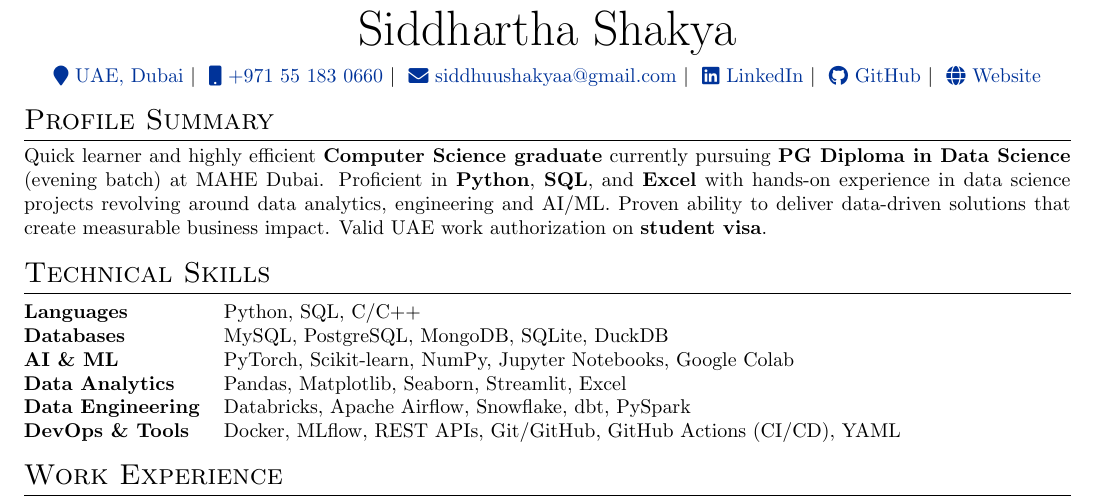
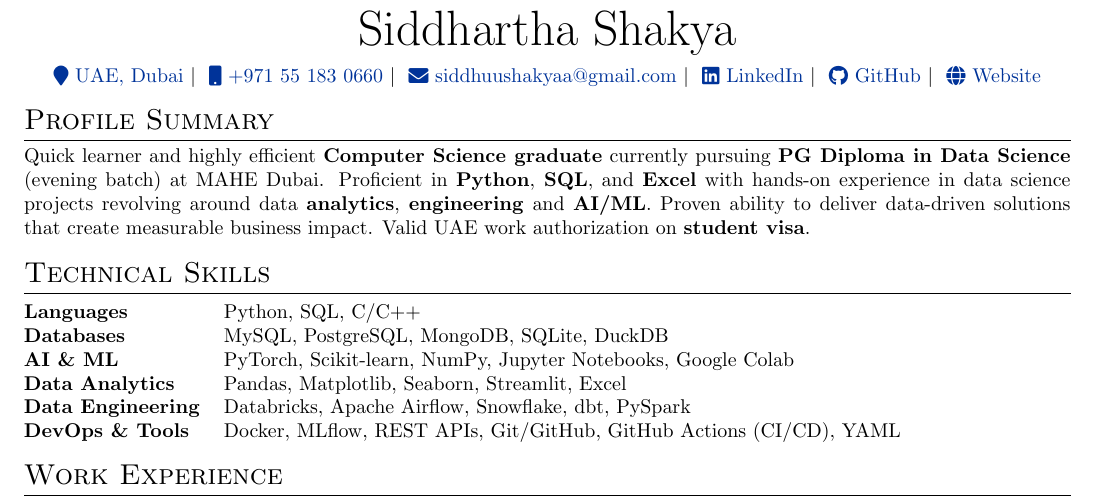
Before and after one commit to SiddhuShkya/autoCV, a LaTeX CV (src/cv.tex): part of the page, cut so that both start at the same text. Compiled offline with pdfLaTeX.

Commit message:
Updated CV Summary

```diff
--- a/src/cv.tex
+++ b/src/cv.tex
@@ -151,7 +151,7 @@
 Quick learner and highly efficient \textbf{Computer Science graduate} currently pursuing
 \textbf{PG Diploma in Data Science} (evening batch) at MAHE Dubai. Proficient in \textbf{Python},
 \textbf{SQL}, and \textbf{Excel} with hands-on experience in data science projects revolving around
-data analytics, engineering and AI/ML. Proven ability to deliver data-driven solutions that create
+data \textbf{analytics}, \textbf{engineering} and \textbf{AI/ML}. Proven ability to deliver data-driven solutions that create
 measurable business impact. Valid UAE work authorization on \textbf{student visa}.
 
 %----------------------------------------------------------------------------------------
```
Also changed, not shown: output/cv.pdf, saved/cv.pdf.
